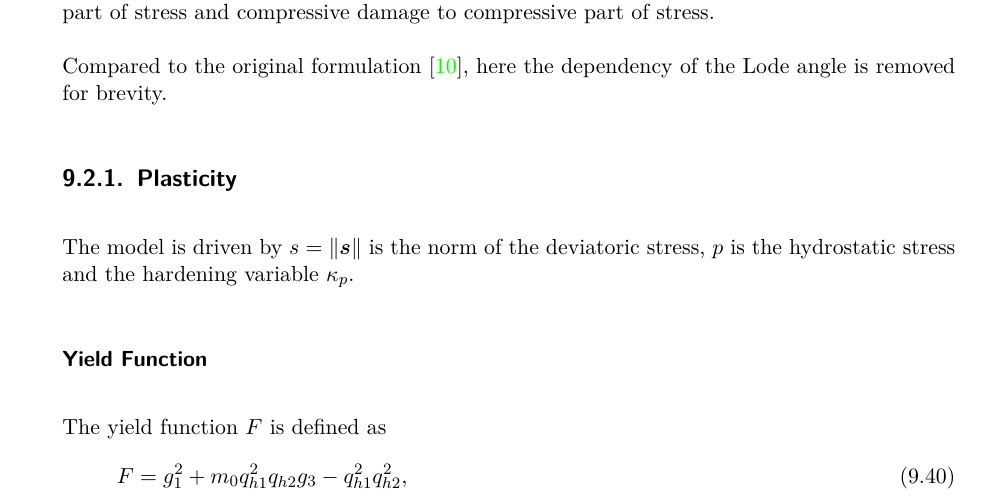
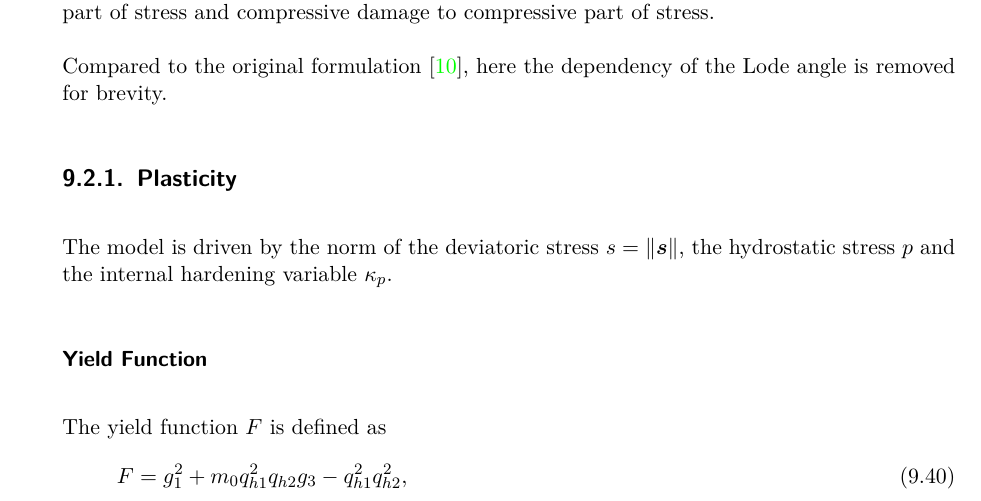
Before and after one commit to TLCFEM/constitutive-modelling-cookbook, a LaTeX thesis (COOKBOOK.tex, which reads CHAPTER/CONCRETE.tex): part of page 106 of 197, cut so that both start at the same text. Compiled offline with pdfLaTeX.

Commit message:
Minor update

```diff
--- a/CHAPTER/CONCRETE.tex
+++ b/CHAPTER/CONCRETE.tex
@@ -475,7 +475,7 @@ The CDP adopts an isotropic damage, which leads to, for example, degradation of
 
 Compared to the original formulation \cite{Grassl2013}, here the dependency of the Lode angle is removed for brevity.
 \subsection{Plasticity}
-The model is driven by $s=\norm{\mb{s}}$ is the norm of the deviatoric stress, $p$ is the hydrostatic stress and the hardening variable $\kappa_p$.
+The model is driven by the norm of the deviatoric stress $s=\norm{\mb{s}}$, the hydrostatic stress $p$ and the internal  hardening variable $\kappa_p$.
 \subsubsection{Yield Function}
 The yield function $F$ is defined as
 \begin{gather}
```
